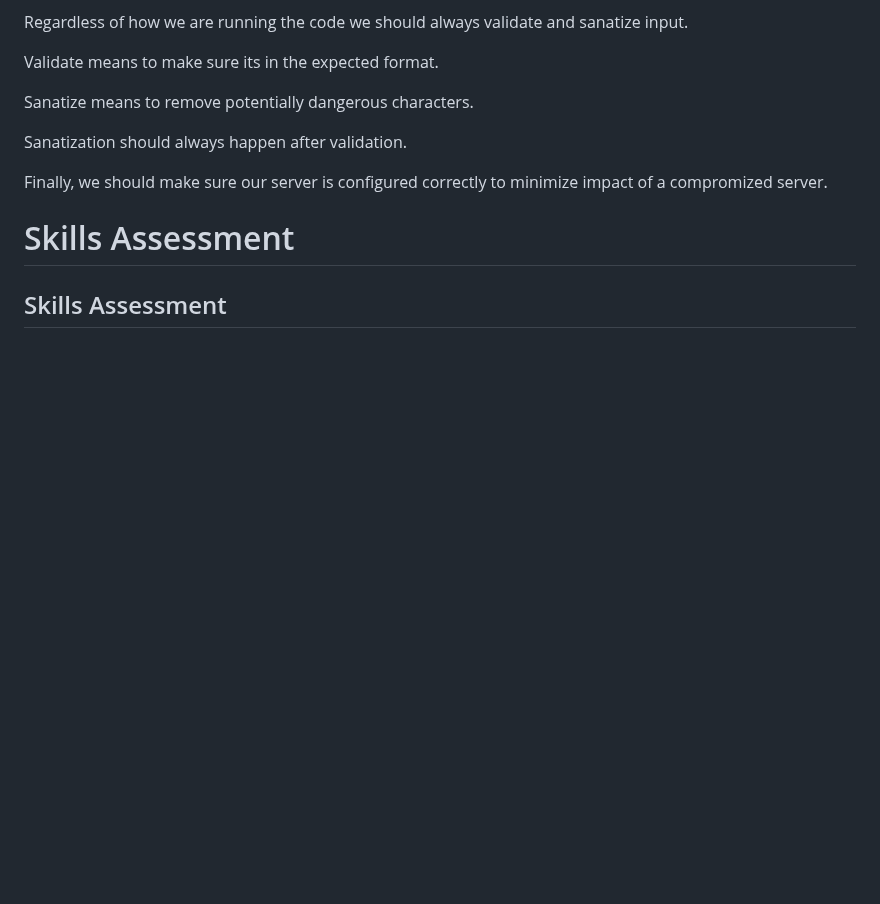
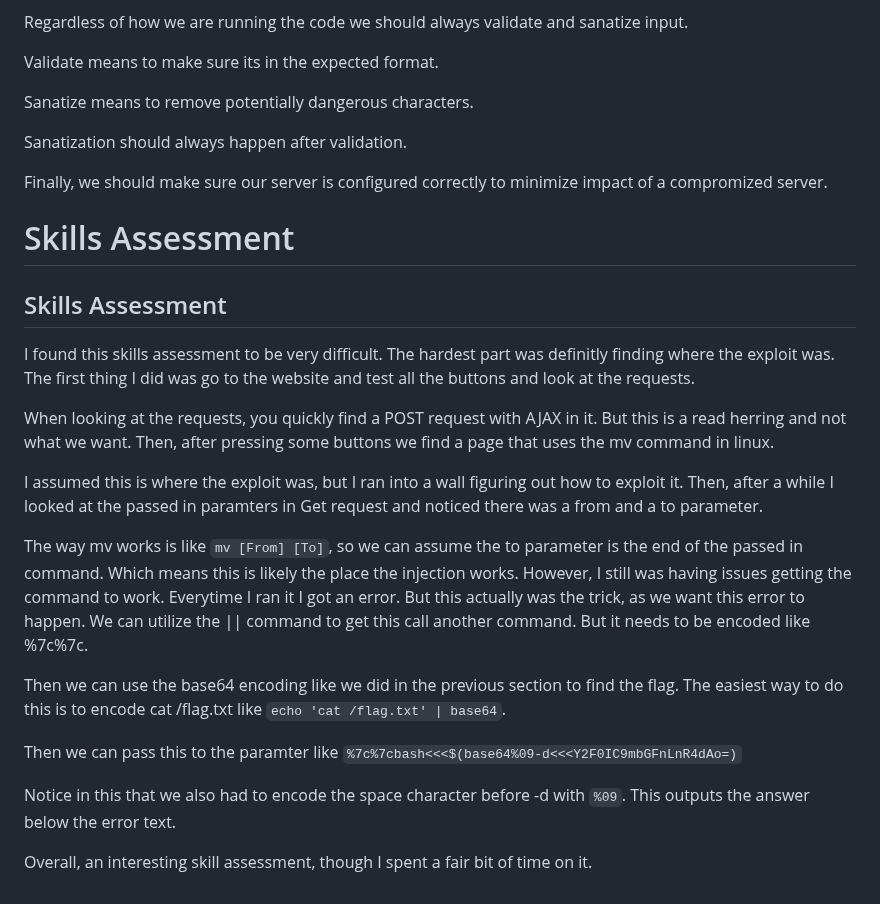
Before and after one commit to atutko2/HackTheBox, a Markdown page: Modules/CommandInjections/CI.md, the part around the change. Rendered like a GitHub page; blank space fills up the shorter version.

Commit message:
Skill assessment

```diff
--- a/Modules/CommandInjections/CI.md
+++ b/Modules/CommandInjections/CI.md
@@ -227,3 +227,19 @@ Finally, we should make sure our server is configured correctly to minimize impa
 # Skills Assessment
 
 ## Skills Assessment
+
+I found this skills assessment to be very difficult. The hardest part was definitly finding where the exploit was. The first thing I did was go to the website and test all the buttons and look at the requests.
+
+When looking at the requests, you quickly find a POST request with AJAX in it. But this is a read herring and not what we want. Then, after pressing some buttons we find a page that uses the mv command in linux.
+
+I assumed this is where the exploit was, but I ran into a wall figuring out how to exploit it. Then, after a while I looked at the passed in paramters in Get request and noticed there was a from and a to parameter.
+
+The way mv works is like `mv [From] [To]`, so we can assume the to parameter is the end of the passed in command. Which means this is likely the place the injection works. However, I still was having issues getting the command to work. Everytime I ran it I got an error. But this actually was the trick, as we want this error to happen. We can utilize the || command to get this call another command. But it needs to be encoded like %7c%7c.
+
+Then we can use the base64 encoding like we did in the previous section to find the flag. The easiest way to do this is to encode cat /flag.txt like `echo 'cat /flag.txt' | base64`.
+
+Then we can pass this to the paramter like `%7c%7cbash<<<$(base64%09-d<<<Y2F0IC9mbGFnLnR4dAo=)`
+
+Notice in this that we also had to encode the space character before -d with `%09`. This outputs the answer below the error text.
+
+Overall, an interesting skill assessment, though I spent a fair bit of time on it.
```
